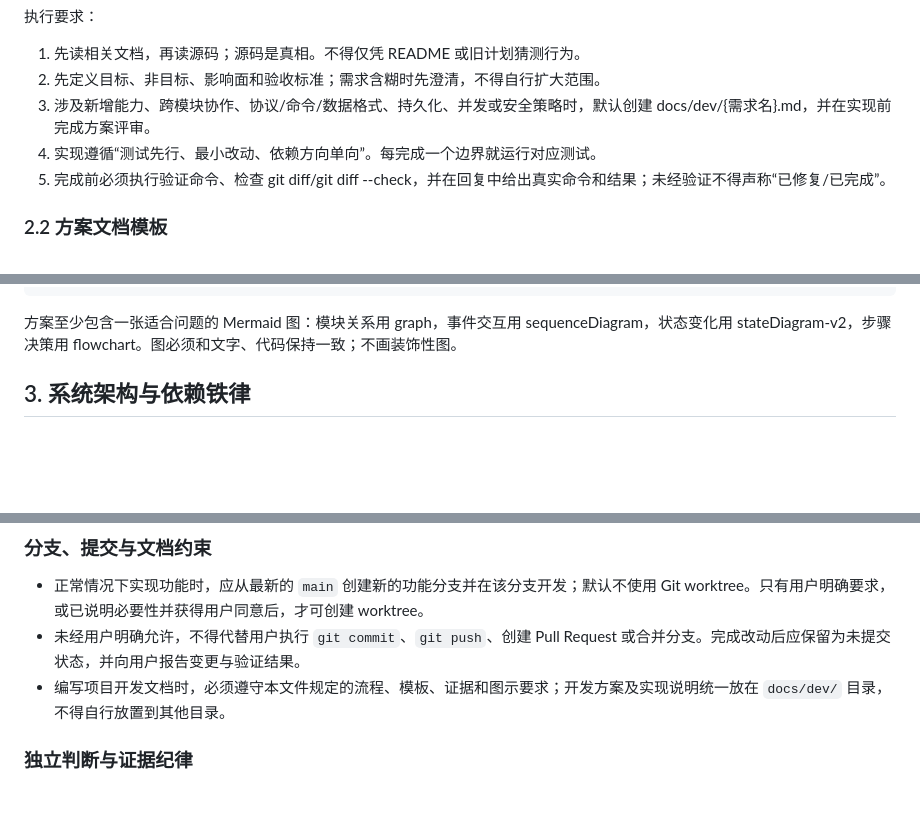
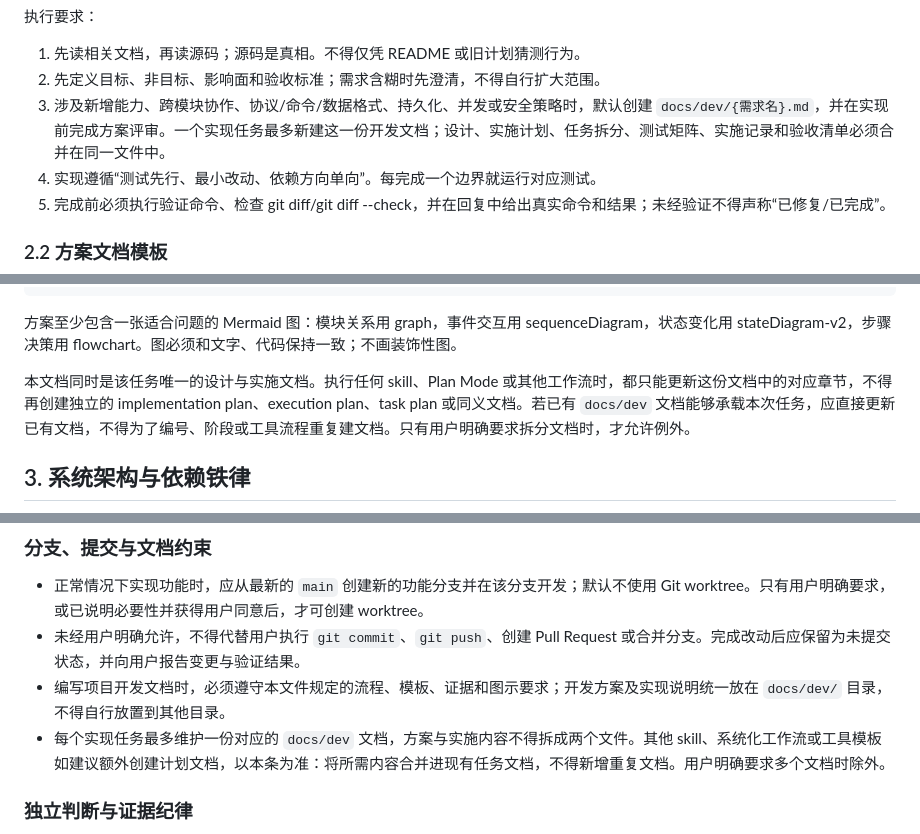
Before and after one commit to zgjdev/Code-Agent, a Markdown page: AGENTS.md, 3 parts joined by grey strips. Drawn GitHub-style; blank space fills up the shorter version.

Commit message:
更新开发流程文档

````diff
--- a/AGENTS.md
+++ b/AGENTS.md
@@ -38,7 +38,7 @@ flowchart LR
 
 1. 先读相关文档，再读源码；源码是真相。不得仅凭 README 或旧计划猜测行为。
 2. 先定义目标、非目标、影响面和验收标准；需求含糊时先澄清，不得自行扩大范围。
-3. 涉及新增能力、跨模块协作、协议/命令/数据格式、持久化、并发或安全策略时，默认创建 docs/dev/{需求名}.md，并在实现前完成方案评审。
+3. 涉及新增能力、跨模块协作、协议/命令/数据格式、持久化、并发或安全策略时，默认创建 `docs/dev/{需求名}.md`，并在实现前完成方案评审。一个实现任务最多新建这一份开发文档；设计、实施计划、任务拆分、测试矩阵、实施记录和验收清单必须合并在同一文件中。
 4. 实现遵循“测试先行、最小改动、依赖方向单向”。每完成一个边界就运行对应测试。
 5. 完成前必须执行验证命令、检查 git diff/git diff --check，并在回复中给出真实命令和结果；未经验证不得声称“已修复/已完成”。
 
@@ -60,6 +60,8 @@ flowchart LR
 ```
 
 方案至少包含一张适合问题的 Mermaid 图：模块关系用 graph，事件交互用 sequenceDiagram，状态变化用 stateDiagram-v2，步骤决策用 flowchart。图必须和文字、代码保持一致；不画装饰性图。
+
+本文档同时是该任务唯一的设计与实施文档。执行任何 skill、Plan Mode 或其他工作流时，都只能更新这份文档中的对应章节，不得再创建独立的 implementation plan、execution plan、task plan 或同义文档。若已有 `docs/dev` 文档能够承载本次任务，应直接更新已有文档，不得为了编号、阶段或工具流程重复建文档。只有用户明确要求拆分文档时，才允许例外。
 
 ## 3. 系统架构与依赖铁律
 
@@ -199,6 +201,7 @@ TUI：mvn test -Pphase16-smoke
 - 正常情况下实现功能时，应从最新的 `main` 创建新的功能分支并在该分支开发；默认不使用 Git worktree。只有用户明确要求，或已说明必要性并获得用户同意后，才可创建 worktree。
 - 未经用户明确允许，不得代替用户执行 `git commit`、`git push`、创建 Pull Request 或合并分支。完成改动后应保留为未提交状态，并向用户报告变更与验证结果。
 - 编写项目开发文档时，必须遵守本文件规定的流程、模板、证据和图示要求；开发方案及实现说明统一放在 `docs/dev/` 目录，不得自行放置到其他目录。
+- 每个实现任务最多维护一份对应的 `docs/dev` 文档，方案与实施内容不得拆成两个文件。其他 skill、系统化工作流或工具模板如建议额外创建计划文档，以本条为准：将所需内容合并进现有任务文档，不得新增重复文档。用户明确要求多个文档时除外。
 
 ### 独立判断与证据纪律
 
````
